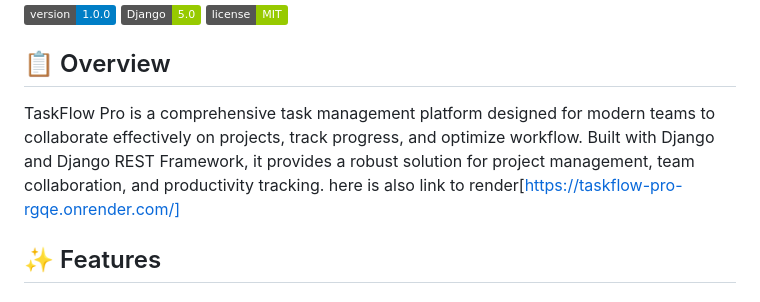
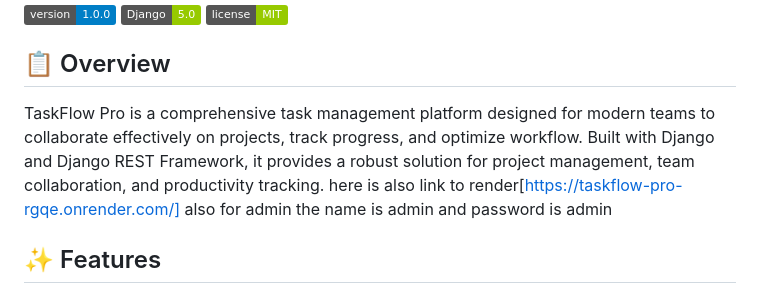
Before and after one commit to JonDoe841/taskflow-pro, a Markdown page: README.md, the part around the change. Drawn GitHub-style; badges without logos.

```diff
--- a/README.md
+++ b/README.md
@@ -6,7 +6,7 @@
 
 ## 📋 Overview
 
-TaskFlow Pro is a comprehensive task management platform designed for modern teams to collaborate effectively on projects, track progress, and optimize workflow. Built with Django and Django REST Framework, it provides a robust solution for project management, team collaboration, and productivity tracking. here is also link to render[https://taskflow-pro-rgqe.onrender.com/]
+TaskFlow Pro is a comprehensive task management platform designed for modern teams to collaborate effectively on projects, track progress, and optimize workflow. Built with Django and Django REST Framework, it provides a robust solution for project management, team collaboration, and productivity tracking. here is also link to render[https://taskflow-pro-rgqe.onrender.com/] also for admin the name is admin and password is admin
 
 ## ✨ Features
 
```
